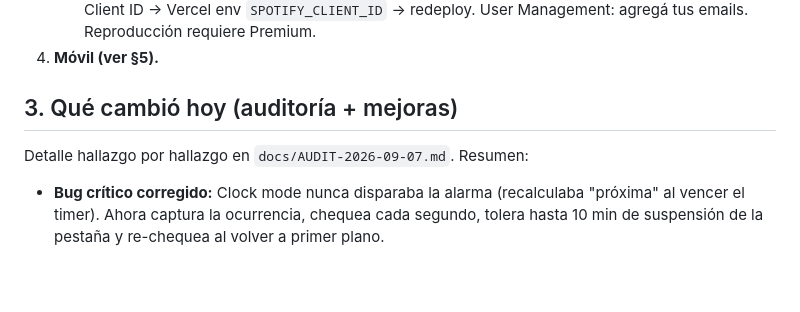
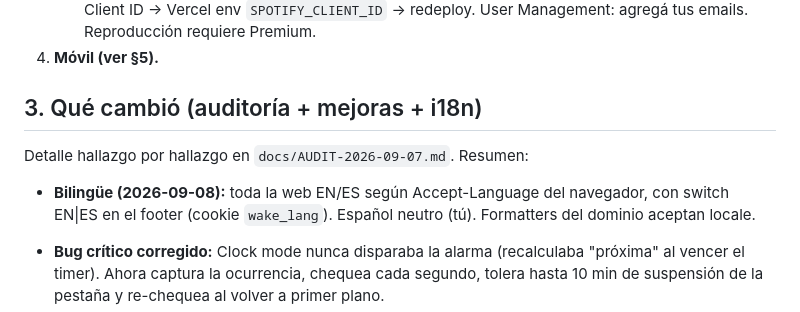
Before and after one commit to daviduek/spotify-alarm, a Markdown page: HANDOFF.md, the part around the change. Drawn GitHub-style; blank space fills up the shorter version.

Commit message:
docs: note bilingual web in handoff
Co-Authored-By: Claude Fable 5 <noreply@anthropic.com>

```diff
--- a/HANDOFF.md
+++ b/HANDOFF.md
@@ -34,9 +34,11 @@ Producto: despertador confiable con fuentes de audio inteligentes (Spotify, tu v
      env `SPOTIFY_CLIENT_ID` → redeploy. User Management: agregá tus emails. Reproducción requiere Premium.
 4. **Móvil (ver §5).**
 
-## 3. Qué cambió hoy (auditoría + mejoras)
+## 3. Qué cambió (auditoría + mejoras + i18n)
 
 Detalle hallazgo por hallazgo en `docs/AUDIT-2026-09-07.md`. Resumen:
+
+- **Bilingüe (2026-09-08):** toda la web EN/ES según Accept-Language del navegador, con switch EN|ES en el footer (cookie `wake_lang`). Español neutro (tú). Formatters del dominio aceptan locale.
 
 - **Bug crítico corregido:** Clock mode nunca disparaba la alarma (recalculaba "próxima" al vencer el timer).
   Ahora captura la ocurrencia, chequea cada segundo, tolera hasta 10 min de suspensión de la pestaña y
```
